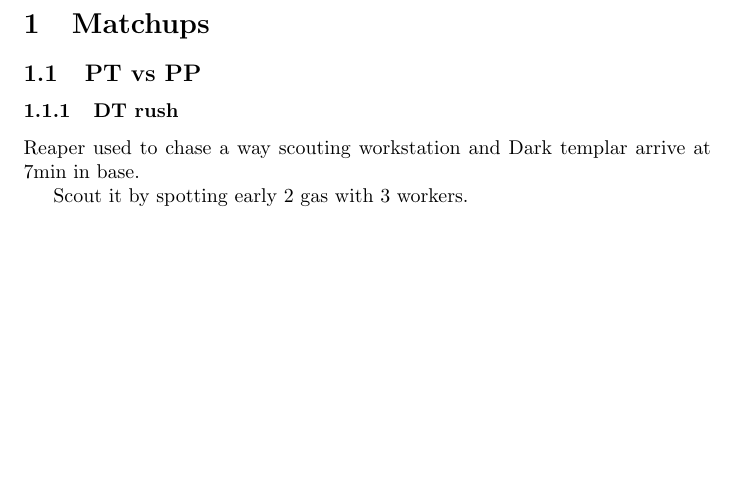
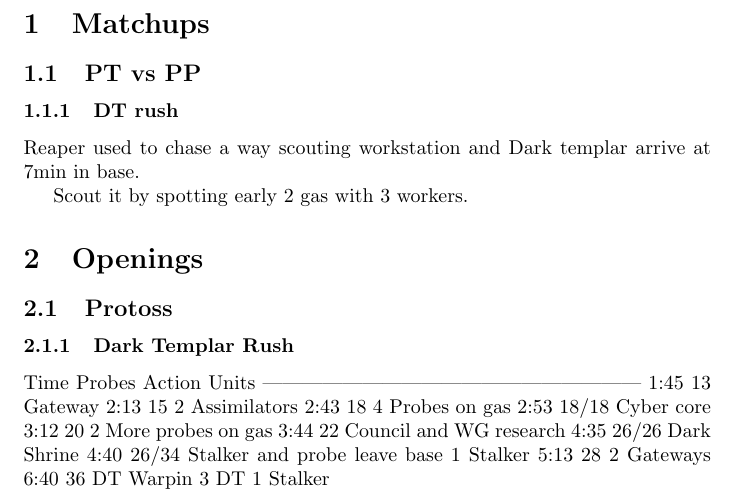
Before and after one commit to PtahSeker/StarCraft2, a LaTeX document (documents/strategies/master.tex): part of the page, cut so that both start at the same text, the shorter picture padded with empty space. Compiled offline with pdfLaTeX.

Commit message:
Add Dark Templar rush opening

```diff
--- a/documents/strategies/master.tex
+++ b/documents/strategies/master.tex
@@ -8,4 +8,23 @@ Reaper used to chase a way scouting workstation and Dark
 templar arrive at 7min in base.
 
 Scout it by spotting early 2 gas with 3 workers.
+
+
+\section{Openings}
+\subsection{Protoss}
+\subsubsection{Dark Templar Rush}
+
+Time	Probes	Action				Units
+---------------------------------------------------------
+ 1:45	13	Gateway
+ 2:13	15	2 Assimilators
+ 2:43	18	4 Probes on gas
+ 2:53	18/18	Cyber core
+ 3:12	20	2 More probes on gas
+ 3:44	22	Council and WG research
+ 4:35	26/26	Dark Shrine
+ 4:40	26/34	Stalker and probe leave base	1 Stalker
+ 5:13	28	2 Gateways
+ 6:40	36	DT Warpin			3 DT 1 Stalker
+
 \end{document}
```
Also changed, not shown: documents/strategies/master.tex (2 more changed lines).
